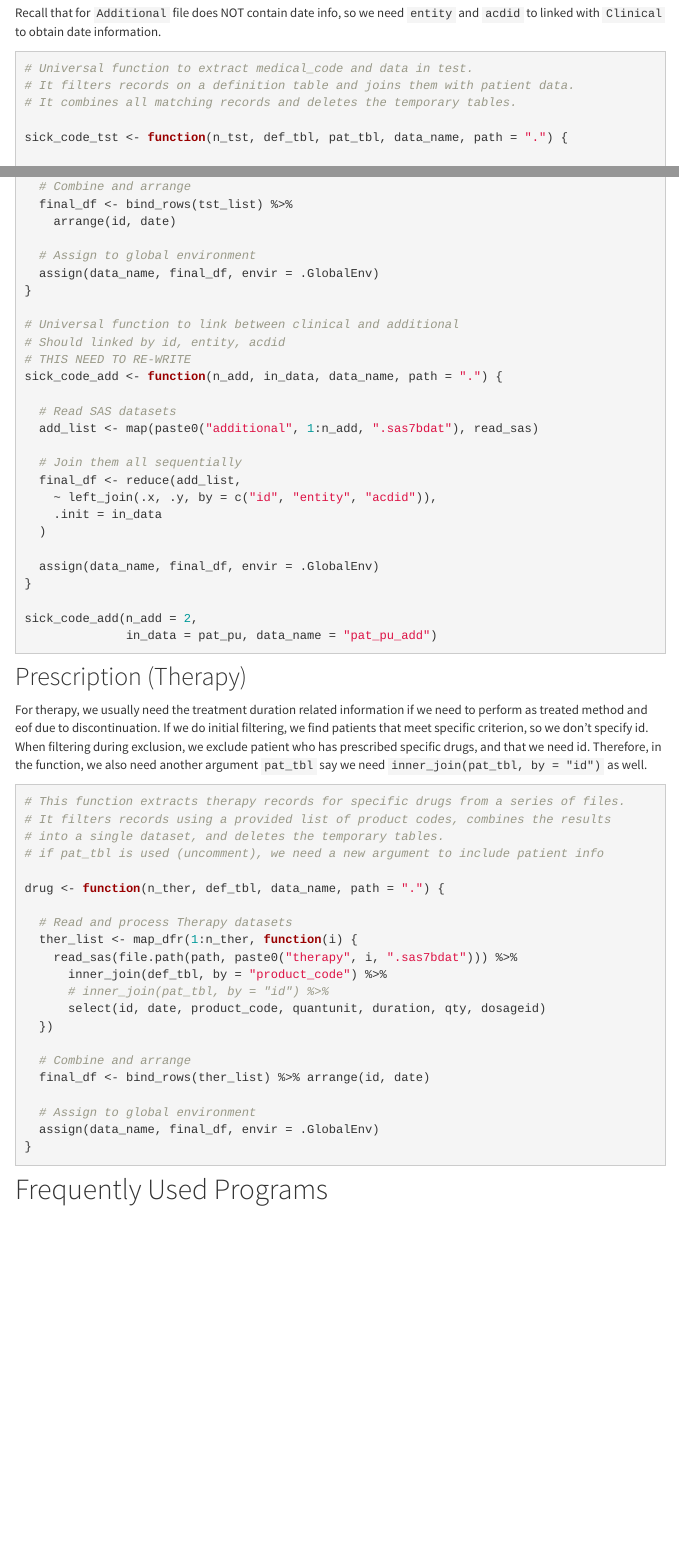
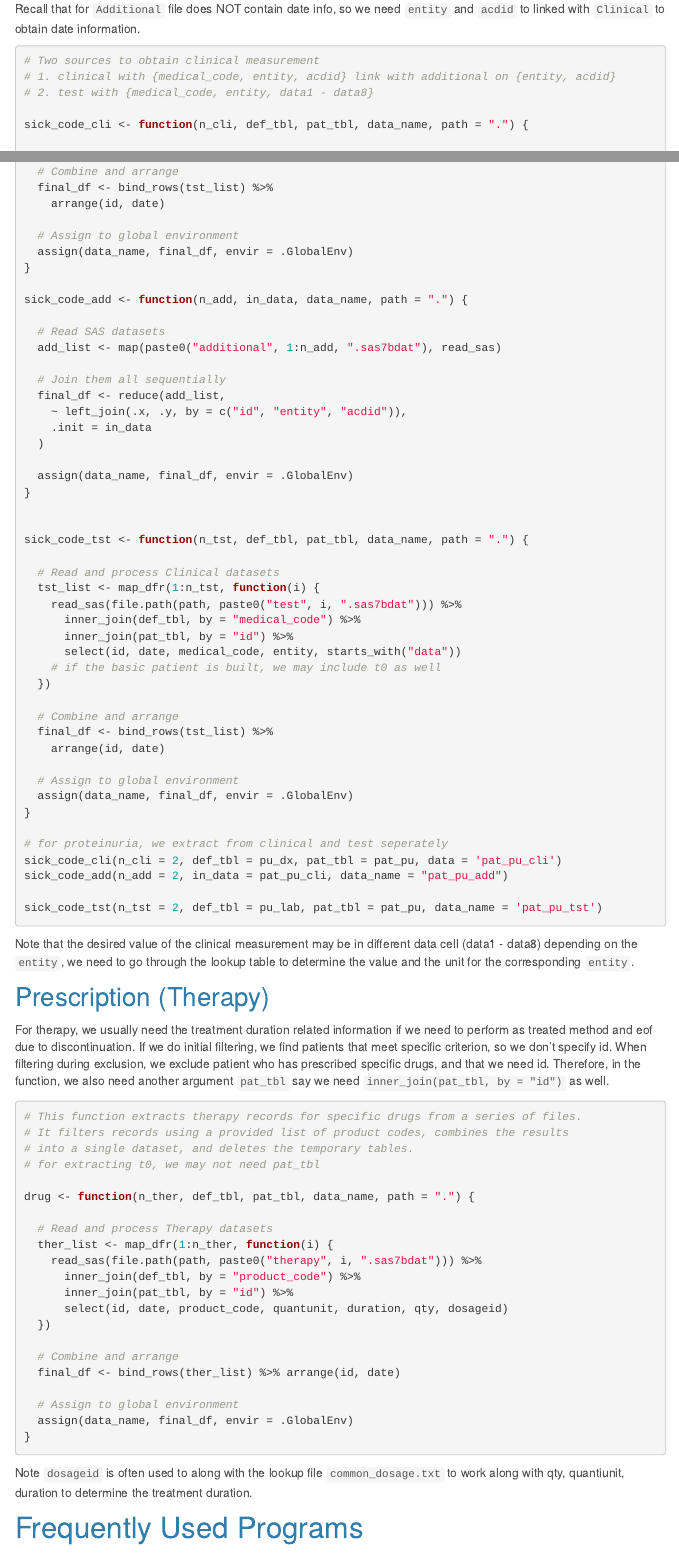
Before and after one commit to owenqiz/cprd_tutorial, an R Markdown document (cprd_gold_r.Rmd): the page in a window 1100 px wide, from 3610 px down before the commit and from 3520 px down after it, so that both start at the same text, and a second part further down, joined at a grey line. Rendered offline with R 4.5, knitr and Pandoc, with nearby package versions; menus at the side of the page are left out.

Commit message:
update cprd_gold r

````diff
--- a/cprd_gold_r.Rmd
+++ b/cprd_gold_r.Rmd
@@ -3,6 +3,14 @@ title: "CPRD GOLD Tutorial with R"
 date: "`r format(Sys.time(), '%B %d, %Y')`"
 #date: "August 18, 2025"
 author: "ZHANG Qi"
+output:
+  html_document:
+    toc: true
+    toc_depth: 2
+    theme: cerulean
+  pdf_document: default
+  highlight: kate  # default, tango, pygments, etc.
+  word_document: default
 ---
 
 The **CPRD GOLD** (Clinical Practice Research Datalink GOLD) is a UK-based anonymized primary care electronic health record (EHR) dataset derived from general practices (GP) that use the **Vision** GP system. CPRD GOLD is preferred for longitudinal research, especially for studies starting before 2015.
@@ -158,6 +166,8 @@ Recall that for `Additional` file does NOT contain date info, so we need `entity
 
 
 ```{r, eval = FALSE}
-# Universal function to extract medical_code and data in test.
-# It filters records on a definition table and joins them with patient data.
-# It combines all matching records and deletes the temporary tables.
+# Two sources to obtain clinical measurement
+# 1. clinical with {medical_code, entity, acdid} link with additional on {entity, acdid}
+# 2. test with {medical_code, entity, data1 - data8}
+
+sick_code_cli <- function(n_cli, def_tbl, pat_tbl, data_name, path = ".") {
@@ -164,3 +184,25 @@ Recall that for `Additional` file does NOT contain date info, so we need `entity
+  # Combine and arrange
+  final_df <- bind_rows(tst_list) %>%
+    arrange(id, date)
+
+  # Assign to global environment
+  assign(data_name, final_df, envir = .GlobalEnv)
+}
+
+sick_code_add <- function(n_add, in_data, data_name, path = ".") {
+
+  # Read SAS datasets
+  add_list <- map(paste0("additional", 1:n_add, ".sas7bdat"), read_sas)
+
+  # Join them all sequentially
+  final_df <- reduce(add_list,
+    ~ left_join(.x, .y, by = c("id", "entity", "acdid")),
+    .init = in_data
+  )
+
+  assign(data_name, final_df, envir = .GlobalEnv)
+}
+
 
 sick_code_tst <- function(n_tst, def_tbl, pat_tbl, data_name, path = ".") {
 
@@ -181,29 +223,15 @@ sick_code_tst <- function(n_tst, def_tbl, pat_tbl, data_name, path = ".") {
   assign(data_name, final_df, envir = .GlobalEnv)
 }
 
-# Universal function to link between clinical and additional
-# Should linked by id, entity, acdid
-# THIS NEED TO RE-WRITE
-sick_code_add <- function(n_add, in_data, data_name, path = ".") {
+# for proteinuria, we extract from clinical and test seperately
+sick_code_cli(n_cli = 2, def_tbl = pu_dx, pat_tbl = pat_pu, data = 'pat_pu_cli')
+sick_code_add(n_add = 2, in_data = pat_pu_cli, data_name = "pat_pu_add")
 
-  # Read SAS datasets
-  add_list <- map(paste0("additional", 1:n_add, ".sas7bdat"), read_sas)
-
-  # Join them all sequentially
-  final_df <- reduce(add_list,
-    ~ left_join(.x, .y, by = c("id", "entity", "acdid")),
-    .init = in_data
-  )
-
-  assign(data_name, final_df, envir = .GlobalEnv)
-}
-
-sick_code_add(n_add = 2,
-              in_data = pat_pu, data_name = "pat_pu_add")
-
-
+sick_code_tst(n_tst = 2, def_tbl = pu_lab, pat_tbl = pat_pu, data_name = 'pat_pu_tst')
 
 ```
+
+Note that the desired value of the clinical measurement may be in different data cell (data1 - data8) depending on the `entity`, we need to go through the lookup table to determine the value and the unit for the corresponding `entity`.
 
 ## Prescription (Therapy)
 
@@ -216,15 +244,15 @@ When filtering during exclusion, we exclude patient who has prescribed specific
 # This function extracts therapy records for specific drugs from a series of files.
 # It filters records using a provided list of product codes, combines the results
 # into a single dataset, and deletes the temporary tables.
-# if pat_tbl is used (uncomment), we need a new argument to include patient info
+# for extracting t0, we may not need pat_tbl
 
-drug <- function(n_ther, def_tbl, data_name, path = ".") {
+drug <- function(n_ther, def_tbl, pat_tbl, data_name, path = ".") {
 
   # Read and process Therapy datasets
   ther_list <- map_dfr(1:n_ther, function(i) {
     read_sas(file.path(path, paste0("therapy", i, ".sas7bdat"))) %>%
       inner_join(def_tbl, by = "product_code") %>%
-      # inner_join(pat_tbl, by = "id") %>%
+      inner_join(pat_tbl, by = "id") %>%
       select(id, date, product_code, quantunit, duration, qty, dosageid)
   })
 
@@ -235,6 +263,8 @@ drug <- function(n_ther, def_tbl, data_name, path = ".") {
   assign(data_name, final_df, envir = .GlobalEnv)
 }
 ```
+
+Note `dosageid` is often used to along with the lookup file `common_dosage.txt` to work along with qty, quantiunit, duration to determine the treatment duration.
 
 # Frequently Used Programs
 
````
Also changed, not shown: cprd_gold_r.Rmd (10 more changed lines).
